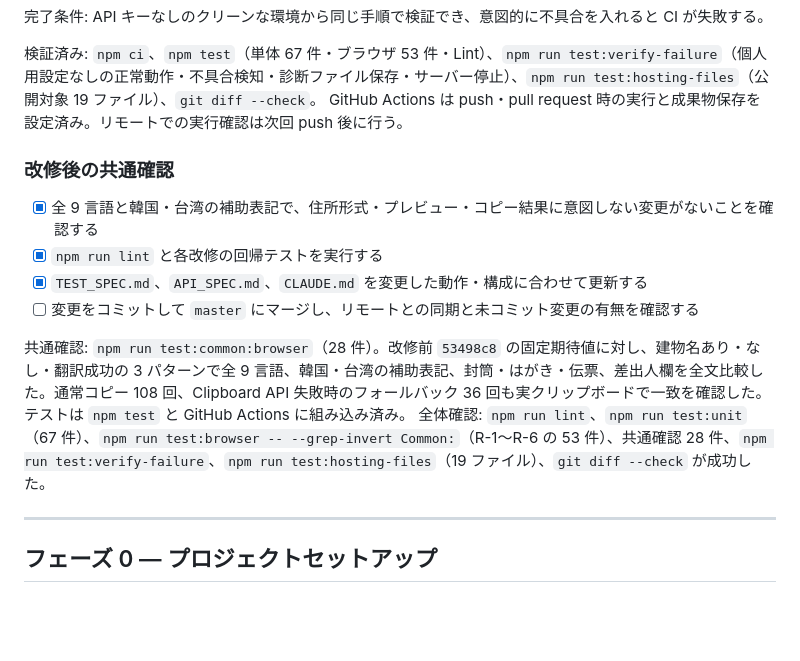
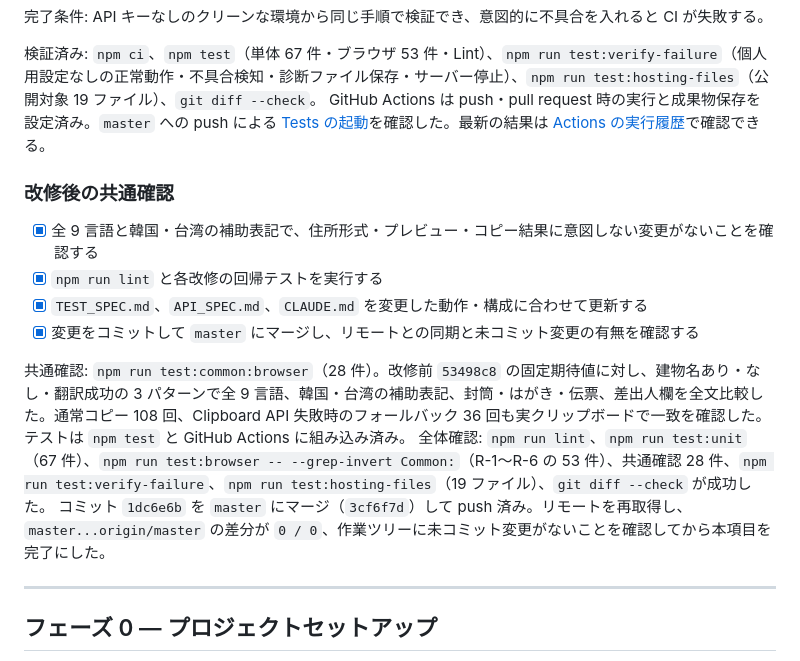
Before and after one commit to kei224022/AddressBridge, a Markdown page: TODO.md, the part around the change. Drawn GitHub-style; blank space fills up the shorter version.

Commit message:
docs: mark post-improvement verification complete

```diff
--- a/TODO.md
+++ b/TODO.md
@@ -123,17 +123,18 @@ NFKC 正規化・空白除去後に 7 桁数字／3 桁-4 桁だけを有効と
 完了条件: API キーなしのクリーンな環境から同じ手順で検証でき、意図的に不具合を入れると CI が失敗する。
 
 検証済み: `npm ci`、`npm test`（単体 67 件・ブラウザ 53 件・Lint）、`npm run test:verify-failure`（個人用設定なしの正常動作・不具合検知・診断ファイル保存・サーバー停止）、`npm run test:hosting-files`（公開対象 19 ファイル）、`git diff --check`。
-GitHub Actions は push・pull request 時の実行と成果物保存を設定済み。リモートでの実行確認は次回 push 後に行う。
+GitHub Actions は push・pull request 時の実行と成果物保存を設定済み。`master` への push による [Tests の起動](https://github.com/kei224022/AddressBridge/actions/runs/41061235186)を確認した。最新の結果は [Actions の実行履歴](https://github.com/kei224022/AddressBridge/actions)で確認できる。
 
 ### 改修後の共通確認
 
 - [x] 全 9 言語と韓国・台湾の補助表記で、住所形式・プレビュー・コピー結果に意図しない変更がないことを確認する
 - [x] `npm run lint` と各改修の回帰テストを実行する
 - [x] `TEST_SPEC.md`、`API_SPEC.md`、`CLAUDE.md` を変更した動作・構成に合わせて更新する
-- [ ] 変更をコミットして `master` にマージし、リモートとの同期と未コミット変更の有無を確認する
+- [x] 変更をコミットして `master` にマージし、リモートとの同期と未コミット変更の有無を確認する
 
 共通確認: `npm run test:common:browser`（28 件）。改修前 `53498c8` の固定期待値に対し、建物名あり・なし・翻訳成功の 3 パターンで全 9 言語、韓国・台湾の補助表記、封筒・はがき・伝票、差出人欄を全文比較した。通常コピー 108 回、Clipboard API 失敗時のフォールバック 36 回も実クリップボードで一致を確認した。テストは `npm test` と GitHub Actions に組み込み済み。
 全体確認: `npm run lint`、`npm run test:unit`（67 件）、`npm run test:browser -- --grep-invert Common:`（R-1〜R-6 の 53 件）、共通確認 28 件、`npm run test:verify-failure`、`npm run test:hosting-files`（19 ファイル）、`git diff --check` が成功した。
+コミット `1dc6e6b` を `master` にマージ（`3cf6f7d`）して push 済み。リモートを再取得し、`master...origin/master` の差分が `0 / 0`、作業ツリーに未コミット変更がないことを確認してから本項目を完了にした。
 
 ---
 
```
